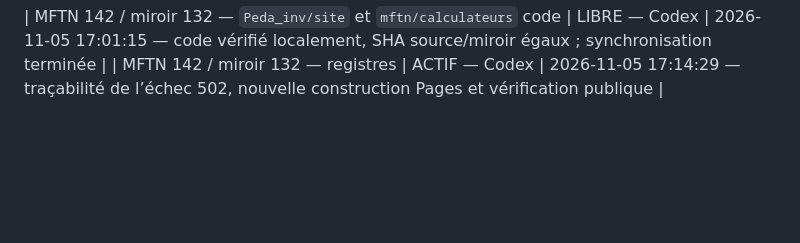
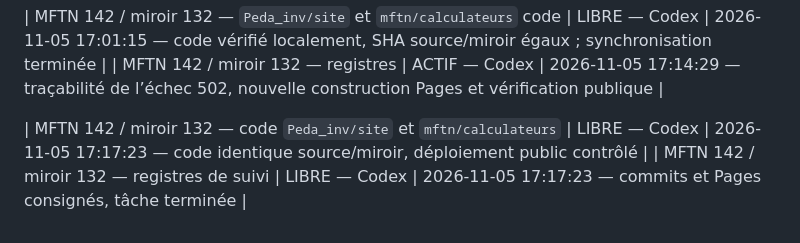
Before and after one commit to achatkm-glitch/cours-publics, a Markdown page: suivi/verrous.md, the part around the change. Drawn GitHub-style; blank space fills up the shorter version.

```diff
--- a/suivi/verrous.md
+++ b/suivi/verrous.md
@@ -77,3 +77,6 @@ Libération tâche 121 — 2026-11-05 11:40:02 +01:00 : fichiers du calculateur
 
 | MFTN 142 / miroir 132 — `Peda_inv/site` et `mftn/calculateurs` code | LIBRE — Codex | 2026-11-05 17:01:15 — code vérifié localement, SHA source/miroir égaux ; synchronisation terminée |
 | MFTN 142 / miroir 132 — registres | ACTIF — Codex | 2026-11-05 17:14:29 — traçabilité de l’échec 502, nouvelle construction Pages et vérification publique |
+
+| MFTN 142 / miroir 132 — code `Peda_inv/site` et `mftn/calculateurs` | LIBRE — Codex | 2026-11-05 17:17:23 — code identique source/miroir, déploiement public contrôlé |
+| MFTN 142 / miroir 132 — registres de suivi | LIBRE — Codex | 2026-11-05 17:17:23 — commits et Pages consignés, tâche terminée |
```
Also changed, not shown: suivi/decisions.md (+2 -0 lines), suivi/passations.md (+6 -0 lines).
